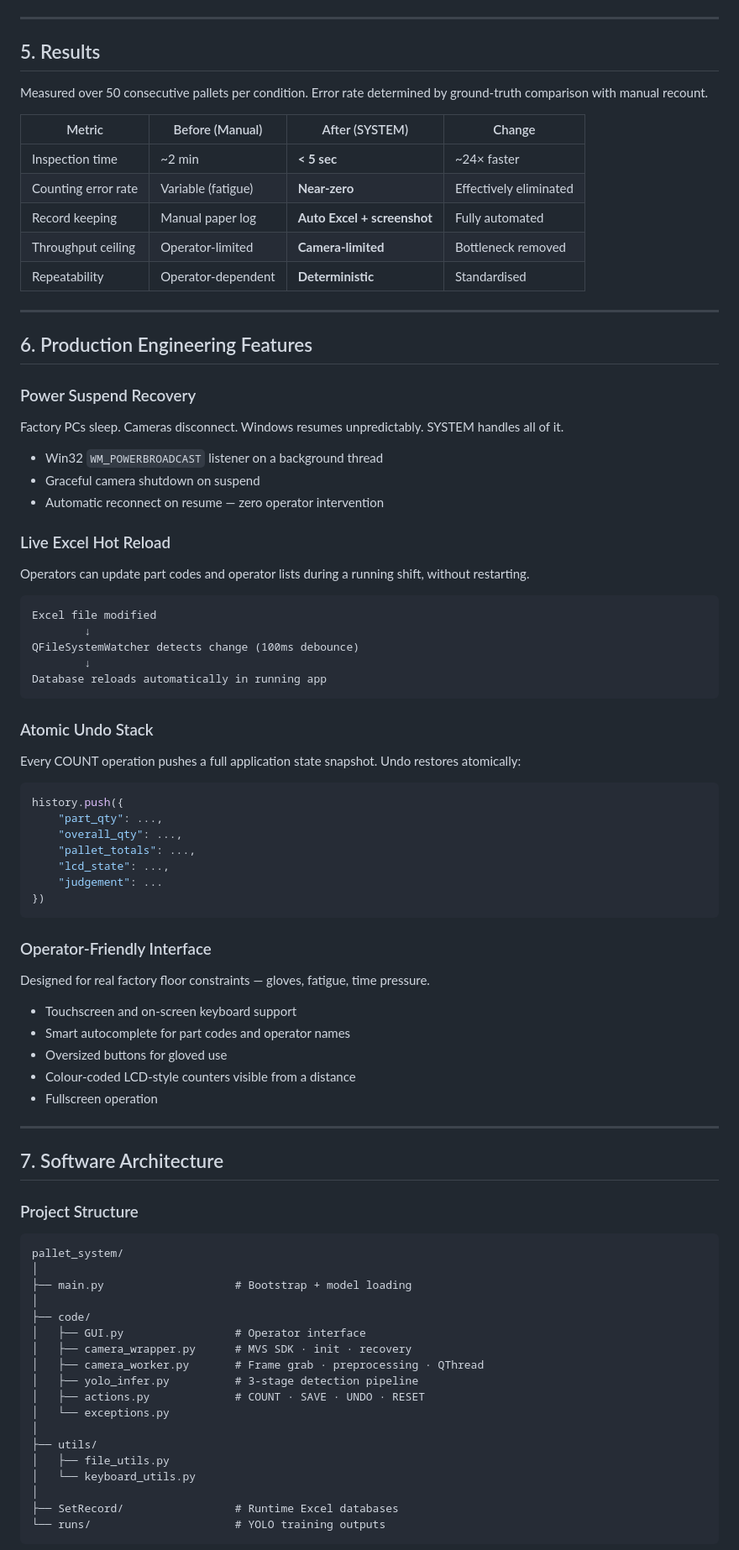
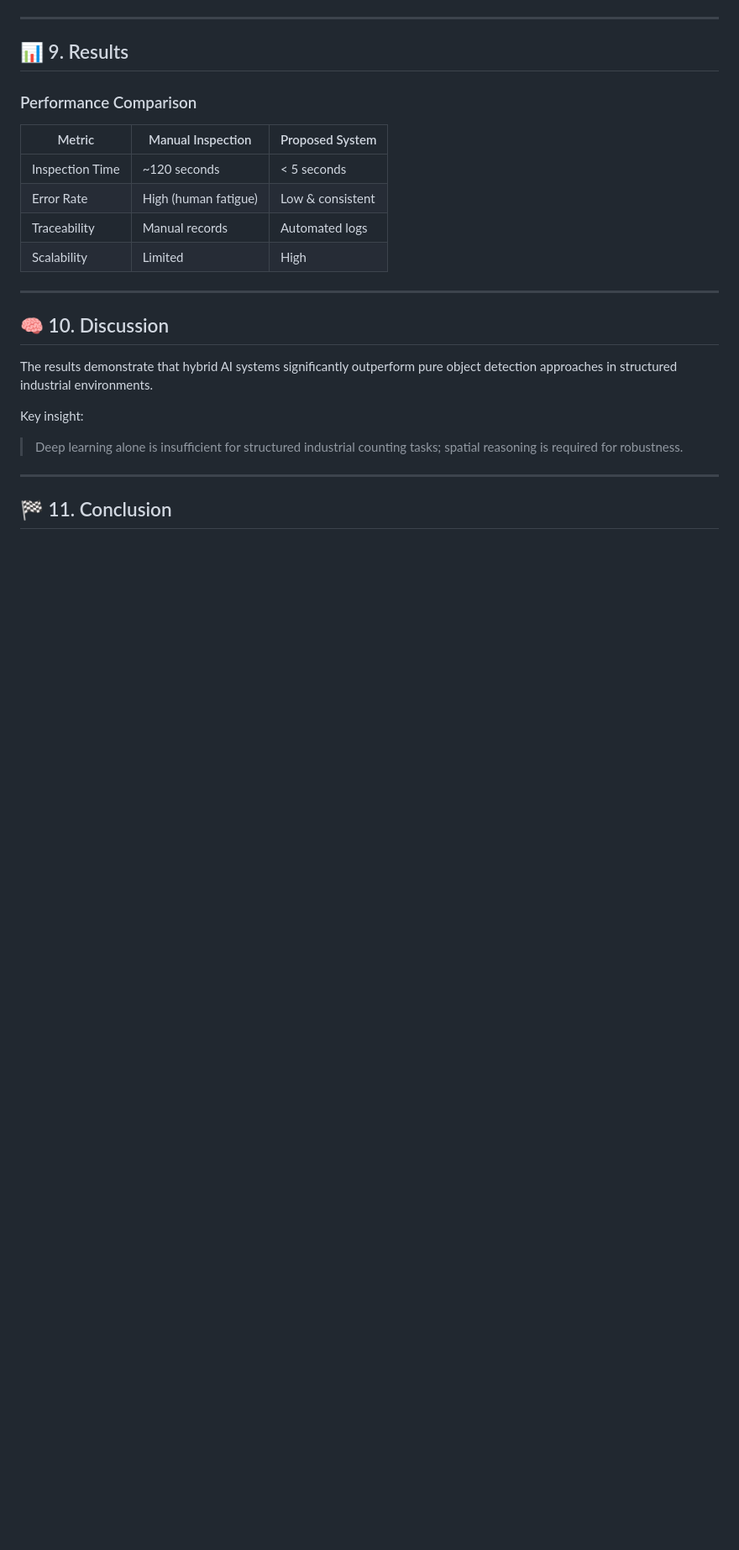
Before and after one commit to qaisaraM/PALLET-INSPECTION-SYSTEM, a Markdown page: README.md, the part around one of its changes. Shown at 84% size. Rendered like a GitHub page; blank space fills up the shorter version.

````diff
--- a/README.md
+++ b/README.md
@@ -139,90 +144,28 @@ elif mode == "1000":
 
 ---
 
-## 5. Results
+## 📊 9. Results
 
-Measured over 50 consecutive pallets per condition. Error rate determined by ground-truth comparison with manual recount.
+### Performance Comparison
 
-| Metric | Before (Manual) | After (SYSTEM) | Change |
-|--------|----------------|----------------|--------|
-| Inspection time | ~2 min | **< 5 sec** | ~24× faster |
-| Counting error rate | Variable (fatigue) | **Near-zero** | Effectively eliminated |
-| Record keeping | Manual paper log | **Auto Excel + screenshot** | Fully automated |
-| Throughput ceiling | Operator-limited | **Camera-limited** | Bottleneck removed |
-| Repeatability | Operator-dependent | **Deterministic** | Standardised |
+| Metric          | Manual Inspection    | Proposed System  |
+| --------------- | -------------------- | ---------------- |
+| Inspection Time | ~120 seconds         | < 5 seconds      |
+| Error Rate      | High (human fatigue) | Low & consistent |
+| Traceability    | Manual records       | Automated logs   |
+| Scalability     | Limited              | High             |
 
 ---
 
-## 6. Production Engineering Features
+## 🧠 10. Discussion
 
-### Power Suspend Recovery
+The results demonstrate that hybrid AI systems significantly outperform pure object detection approaches in structured industrial environments.
 
-Factory PCs sleep. Cameras disconnect. Windows resumes unpredictably. SYSTEM handles all of it.
+Key insight:
 
-- Win32 `WM_POWERBROADCAST` listener on a background thread
-- Graceful camera shutdown on suspend
-- Automatic reconnect on resume — zero operator intervention
-
-### Live Excel Hot Reload
-
-Operators can update part codes and operator lists during a running shift, without restarting.
-
-```
-Excel file modified
-        ↓
-QFileSystemWatcher detects change (100ms debounce)
-        ↓
-Database reloads automatically in running app
-```
-
-### Atomic Undo Stack
-
-Every COUNT operation pushes a full application state snapshot. Undo restores atomically:
-
-```python
-history.push({
-    "part_qty": ...,
-    "overall_qty": ...,
-    "pallet_totals": ...,
-    "lcd_state": ...,
-    "judgement": ...
-})
-```
-
-### Operator-Friendly Interface
-
-Designed for real factory floor constraints — gloves, fatigue, time pressure.
-
-- Touchscreen and on-screen keyboard support
-- Smart autocomplete for part codes and operator names
-- Oversized buttons for gloved use
-- Colour-coded LCD-style counters visible from a distance
-- Fullscreen operation
+> Deep learning alone is insufficient for structured industrial counting tasks; spatial reasoning is required for robustness.
 
 ---
 
-## 7. Software Architecture
+## 🏁 11. Conclusion
 
-### Project Structure
-
-```
-pallet_system/
-│
-├── main.py                    # Bootstrap + model loading
-│
-├── code/
-│   ├── GUI.py                 # Operator interface
-│   ├── camera_wrapper.py      # MVS SDK · init · recovery
-│   ├── camera_worker.py       # Frame grab · preprocessing · QThread
-│   ├── yolo_infer.py          # 3-stage detection pipeline
-│   ├── actions.py             # COUNT · SAVE · UNDO · RESET
-│   └── exceptions.py
-│
-├── utils/
-│   ├── file_utils.py
-│   └── keyboard_utils.py
-│
-├── SetRecord/                 # Runtime Excel databases
-└── runs/                      # YOLO training outputs
-```
-
````
Also changed, not shown: other parts of README.md (+128 -206 lines).
